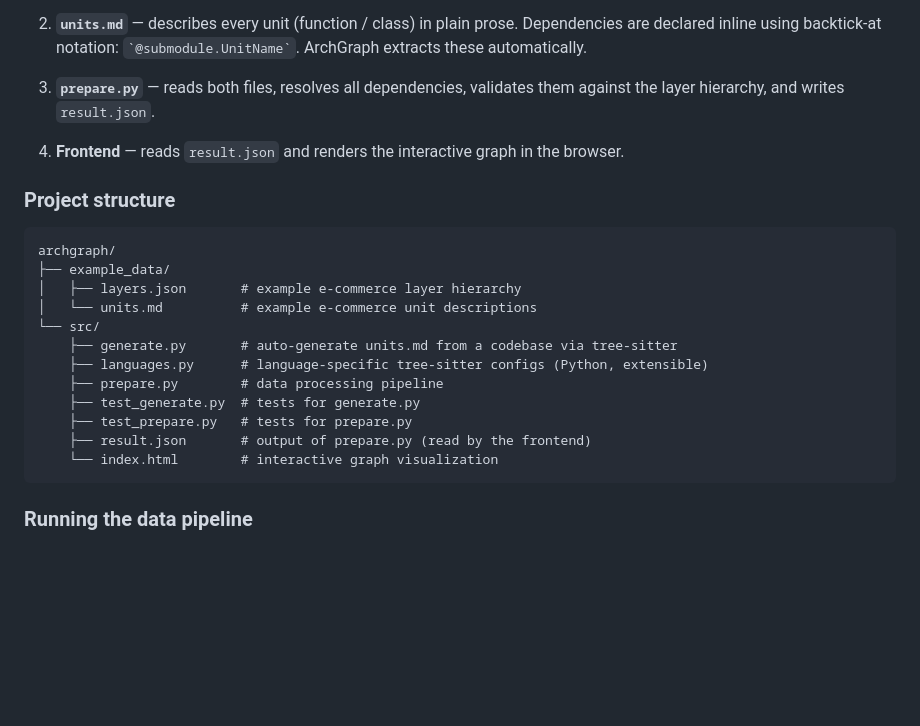
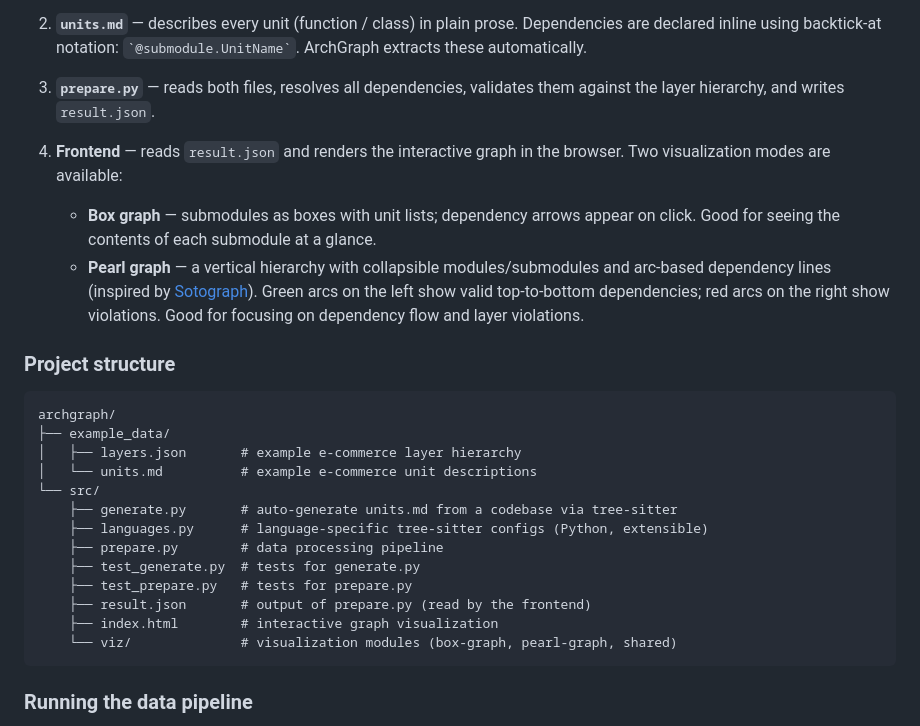
Before and after one commit to cod3licious/archgraph, a Markdown page: README.md, the part around the change. GitHub-like rendering; blank space fills up the shorter version.

Commit message:
add additional graph type to readme

````diff
--- a/README.md
+++ b/README.md
@@ -17,7 +17,9 @@ While other tools exist to visualize codebases written in a specific programming
 
 3. **`prepare.py`** — reads both files, resolves all dependencies, validates them against the layer hierarchy, and writes `result.json`.
 
-4. **Frontend** — reads `result.json` and renders the interactive graph in the browser.
+4. **Frontend** — reads `result.json` and renders the interactive graph in the browser. Two visualization modes are available:
+   - **Box graph** — submodules as boxes with unit lists; dependency arrows appear on click. Good for seeing the contents of each submodule at a glance.
+   - **Pearl graph** — a vertical hierarchy with collapsible modules/submodules and arc-based dependency lines (inspired by [Sotograph](https://www.hello2morrow.com/products/sotograph)). Green arcs on the left show valid top-to-bottom dependencies; red arcs on the right show violations. Good for focusing on dependency flow and layer violations.
 
 ### Project structure
 
@@ -33,7 +35,8 @@ archgraph/
     ├── test_generate.py  # tests for generate.py
     ├── test_prepare.py   # tests for prepare.py
     ├── result.json       # output of prepare.py (read by the frontend)
-    └── index.html        # interactive graph visualization
+    ├── index.html        # interactive graph visualization
+    └── viz/              # visualization modules (box-graph, pearl-graph, shared)
 ```
 
 ### Running the data pipeline
````
